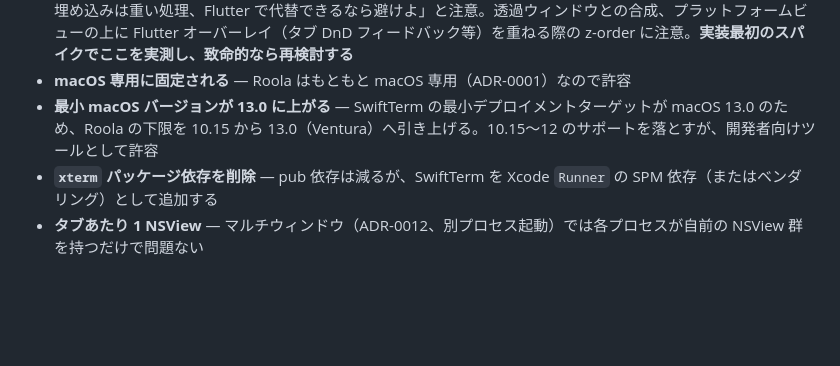
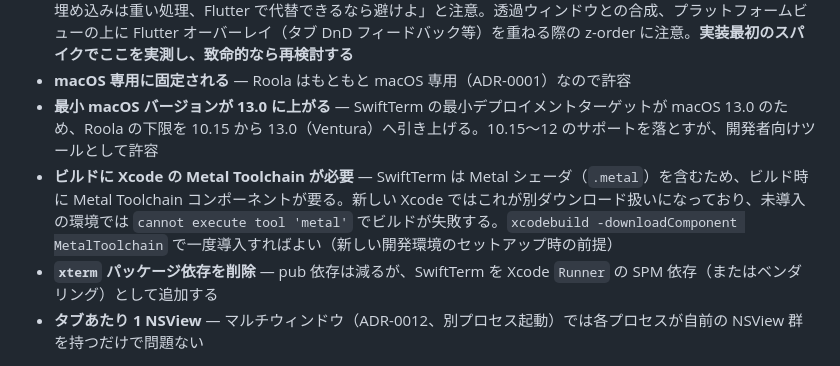
Before and after one commit to yahir0/Roola, a Markdown page: docs/adr/0031-terminal-swiftterm-native-view.md, the part around the change. Rendered like a GitHub page; blank space fills up the shorter version.

Commit message:
docs(adr): ADR-0031 に Metal Toolchain のビルド前提を追記
SwiftTerm は Metal シェーダを含むため、ビルドに Xcode の Metal
Toolchain が必要。未導入だと `cannot execute tool 'metal'` で失敗する。
新しい開発環境セットアップ時の前提として Trade-offs に記録する。

Co-Authored-By: Claude Opus 4.7 (1M context) <noreply@anthropic.com>

```diff
--- a/docs/adr/0031-terminal-swiftterm-native-view.md
+++ b/docs/adr/0031-terminal-swiftterm-native-view.md
@@ -62,6 +62,7 @@ xterm.dart の再発明であり工数は数ヶ月。しかも①③ の IME 問
 - **`AppKitView` の hybrid composition は iOS の `UiKitView` ほど枯れていない** — Flutter 公式も「macOS ビュー埋め込みは重い処理、Flutter で代替できるなら避けよ」と注意。透過ウィンドウとの合成、プラットフォームビューの上に Flutter オーバーレイ（タブ DnD フィードバック等）を重ねる際の z-order に注意。**実装最初のスパイクでここを実測し、致命的なら再検討する**
 - **macOS 専用に固定される** — Roola はもともと macOS 専用（ADR-0001）なので許容
 - **最小 macOS バージョンが 13.0 に上がる** — SwiftTerm の最小デプロイメントターゲットが macOS 13.0 のため、Roola の下限を 10.15 から 13.0（Ventura）へ引き上げる。10.15〜12 のサポートを落とすが、開発者向けツールとして許容
+- **ビルドに Xcode の Metal Toolchain が必要** — SwiftTerm は Metal シェーダ（`.metal`）を含むため、ビルド時に Metal Toolchain コンポーネントが要る。新しい Xcode ではこれが別ダウンロード扱いになっており、未導入の環境では `cannot execute tool 'metal'` でビルドが失敗する。`xcodebuild -downloadComponent MetalToolchain` で一度導入すればよい（新しい開発環境のセットアップ時の前提）
 - **`xterm` パッケージ依存を削除** — pub 依存は減るが、SwiftTerm を Xcode `Runner` の SPM 依存（またはベンダリング）として追加する
 - **タブあたり 1 NSView** — マルチウィンドウ（ADR-0012、別プロセス起動）では各プロセスが自前の NSView 群を持つだけで問題ない
 
```
